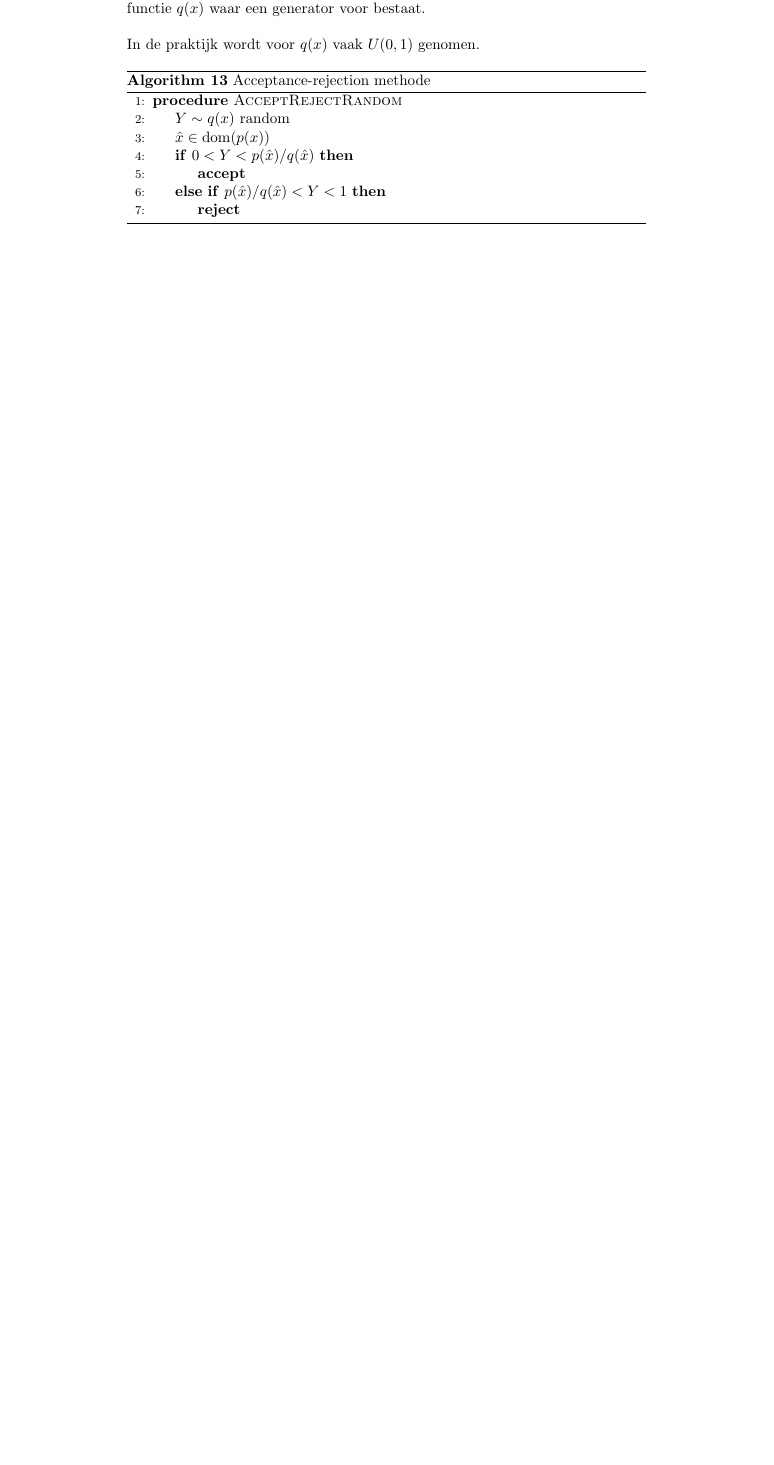
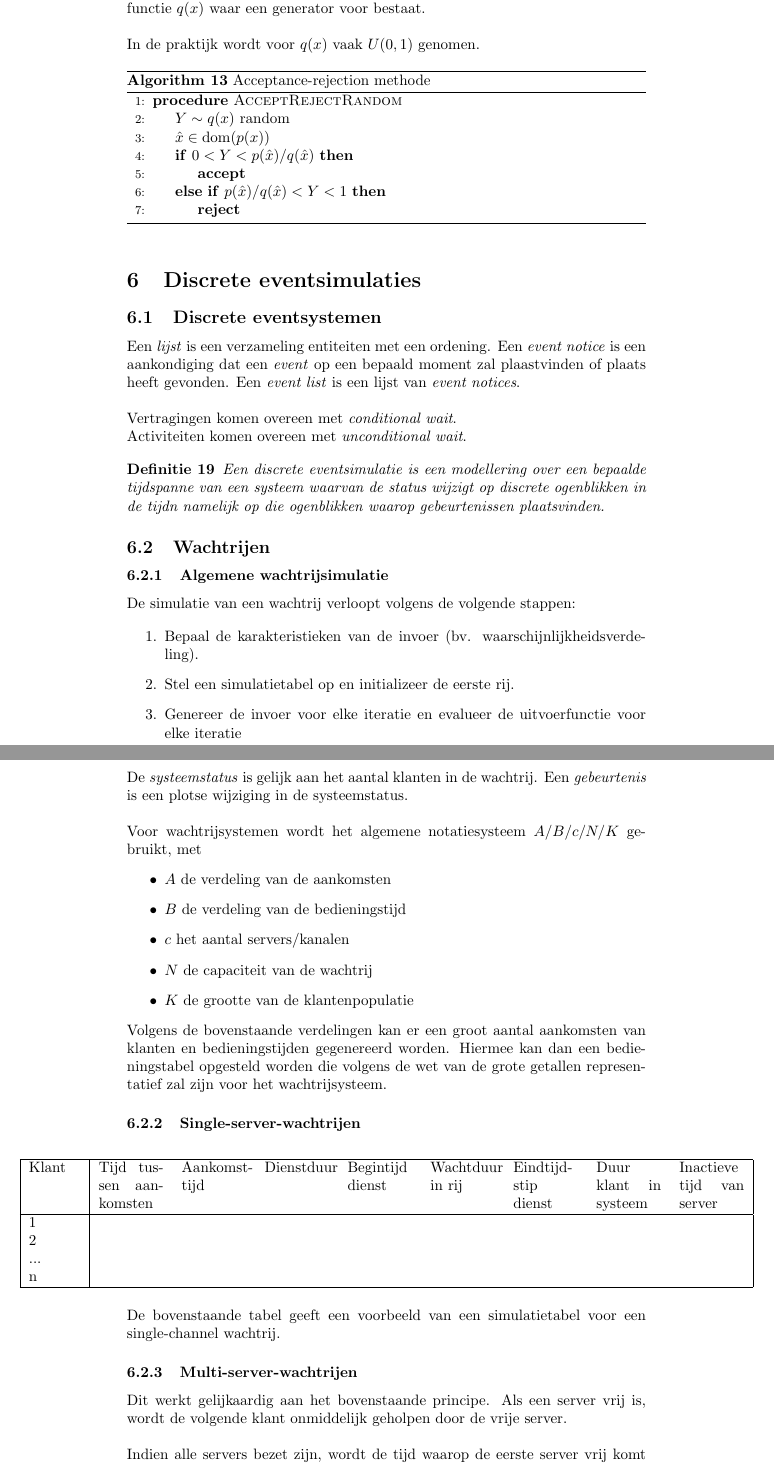
Before and after one commit to arnevdk/mod-sim, a LaTeX document (summary.tex): part of page 18 of 18 before the commit and two parts of pages 18 and 19 of 20 after it, the two joined at a grey line, cut so that both start at the same text, the shorter picture padded with empty space. Compiled offline with pdfLaTeX.

Commit message:
finished discrete event simulatie

```diff
--- a/summary.tex
+++ b/summary.tex
@@ -826,3 +829,66 @@
 	\end{algorithm}
 
 
+	\section{Discrete eventsimulaties}
+
+	\subsection{Discrete eventsystemen}
+
+	Een \textit{lijst} is een verzameling entiteiten met een ordening. Een \textit{event notice} is een aankondiging dat een \textit{event} op een bepaald moment zal plaastvinden of plaats heeft gevonden. Een \textit{event list} is een lijst van \textit{event notices}.\\
+
+	Vertragingen komen overeen met \textit{conditional wait}.\\
+	Activiteiten komen overeen met \textit{unconditional wait}.
+
+	\begin{mydef}
+		Een discrete eventsimulatie is een modellering over een bepaalde tijdspanne van een systeem waarvan de status wijzigt op discrete ogenblikken in de tijdn namelijk op die ogenblikken waarop gebeurtenissen plaatsvinden.
+	\end{mydef}
+
+	\subsection{Wachtrijen}
+
+	\subsubsection{Algemene wachtrijsimulatie}
+
+	De simulatie van een wachtrij verloopt volgens de volgende stappen:
+
+	\begin{enumerate}
+		\item Bepaal de karakteristieken van de invoer (bv. waarschijnlijkheidsverdeling).
+		\item Stel een simulatietabel op en initializeer de eerste rij.
+		\item Genereer de invoer voor elke iteratie en evalueer de uitvoerfunctie voor elke iteratie
+	\end{enumerate}
+
+	De \textit{systeemstatus} is gelijk aan het aantal klanten in de wachtrij. Een \textit{gebeurtenis} is een plotse wijziging in de systeemstatus. \\
+
+	Voor wachtrijsystemen wordt het algemene notatiesysteem $A/B/c/N/K$ gebruikt, met
+	\begin{itemize}
+		\item $A$ de verdeling van de aankomsten
+		\item $B$ de verdeling van de bedieningstijd
+		\item $c$ het aantal servers/kanalen
+		\item $N$ de capaciteit van de wachtrij
+		\item $K$ de grootte van de klantenpopulatie
+	\end{itemize}
+
+	Volgens de bovenstaande verdelingen kan er een groot aantal aankomsten van klanten en bedieningstijden gegenereerd worden. Hiermee kan dan een bedieningstabel opgesteld worden die volgens de wet van de grote getallen representatief zal zijn voor het wachtrijsysteem.
+
+	\subsubsection{Single-server-wachtrijen}
+	\begin{table}[!ht]
+	\makebox[\linewidth]{
+
+
+		\begin{tabular}{|p{.1\textwidth}|p{.125\textwidth}p{.125\textwidth}p{.125\textwidth}p{.125\textwidth}p{.125\textwidth}p{.125\textwidth}p{.125\textwidth}p{.125\textwidth}|}
+			\hline
+			Klant & Tijd tussen aankomsten & Aankomst- tijd & Dienstduur & Begintijd dienst & Wachtduur in rij & Eindtijd- stip dienst & Duur klant in systeem & Inactieve tijd van server \\ \hline
+			1     &                        &                &            &                  &                  &                       &                       &                           \\
+			2     &                        &                &            &                  &                  &                       &                       &                           \\
+			...   &                        &                &            &                  &                  &                       &                       &                           \\
+			n     &                        &                &            &                  &                  &                       &                       &                           \\ \hline
+		\end{tabular}
+
+	}
+
+		\end{table}
+
+	De bovenstaande tabel geeft een voorbeeld van een simulatietabel voor een single-channel wachtrij.
+
+	\subsubsection{Multi-server-wachtrijen}
+
+	Dit werkt gelijkaardig aan het bovenstaande principe. Als een server vrij is, wordt de volgende klant onmiddelijk geholpen door de vrije server.\\
+
+	Indien alle servers bezet zijn, wordt de tijd waarop de eerste server vrij komt berekend door het minimum van de huidige eindtijden van de services te nemen.
```
Also changed, not shown: summary.pdf, summary.tex (19 more changed lines).
